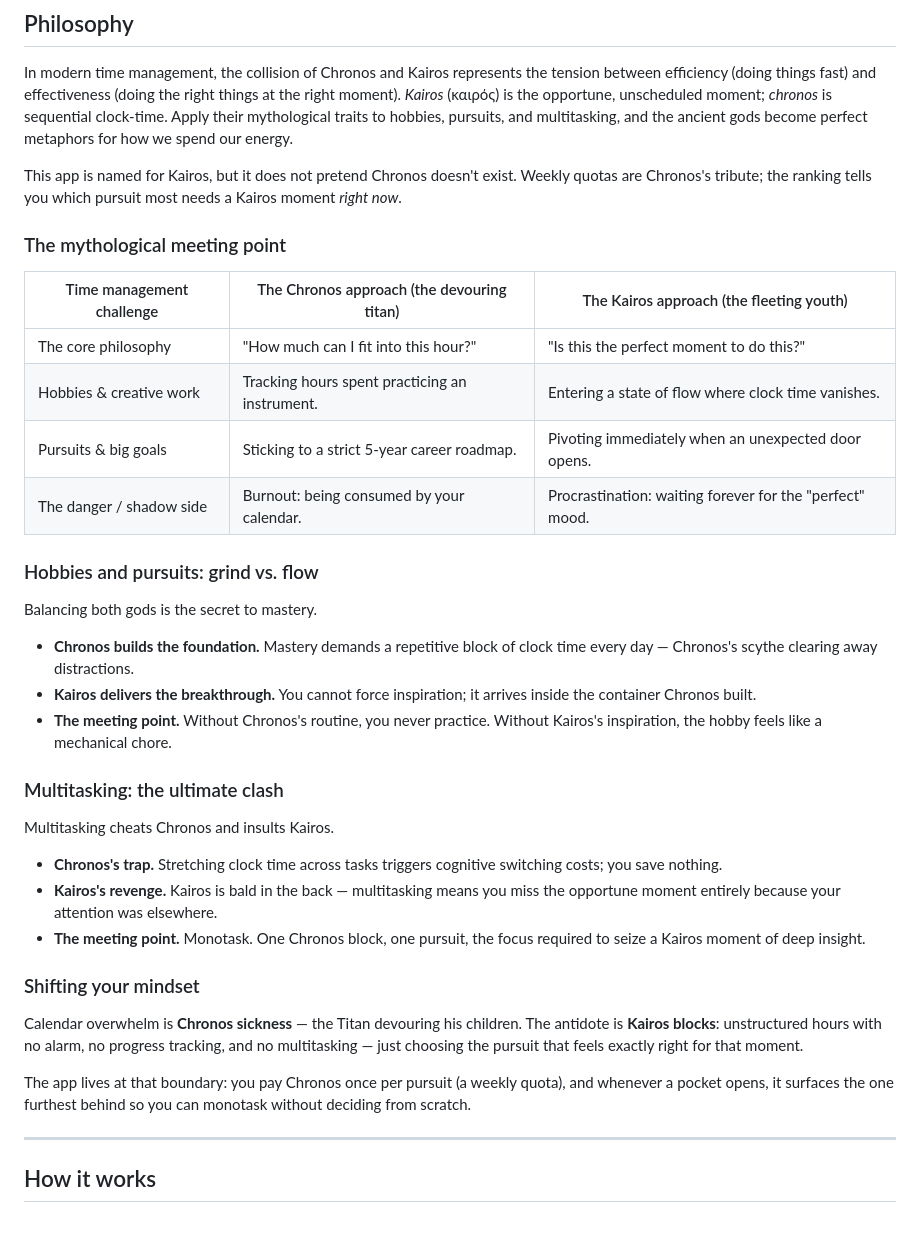
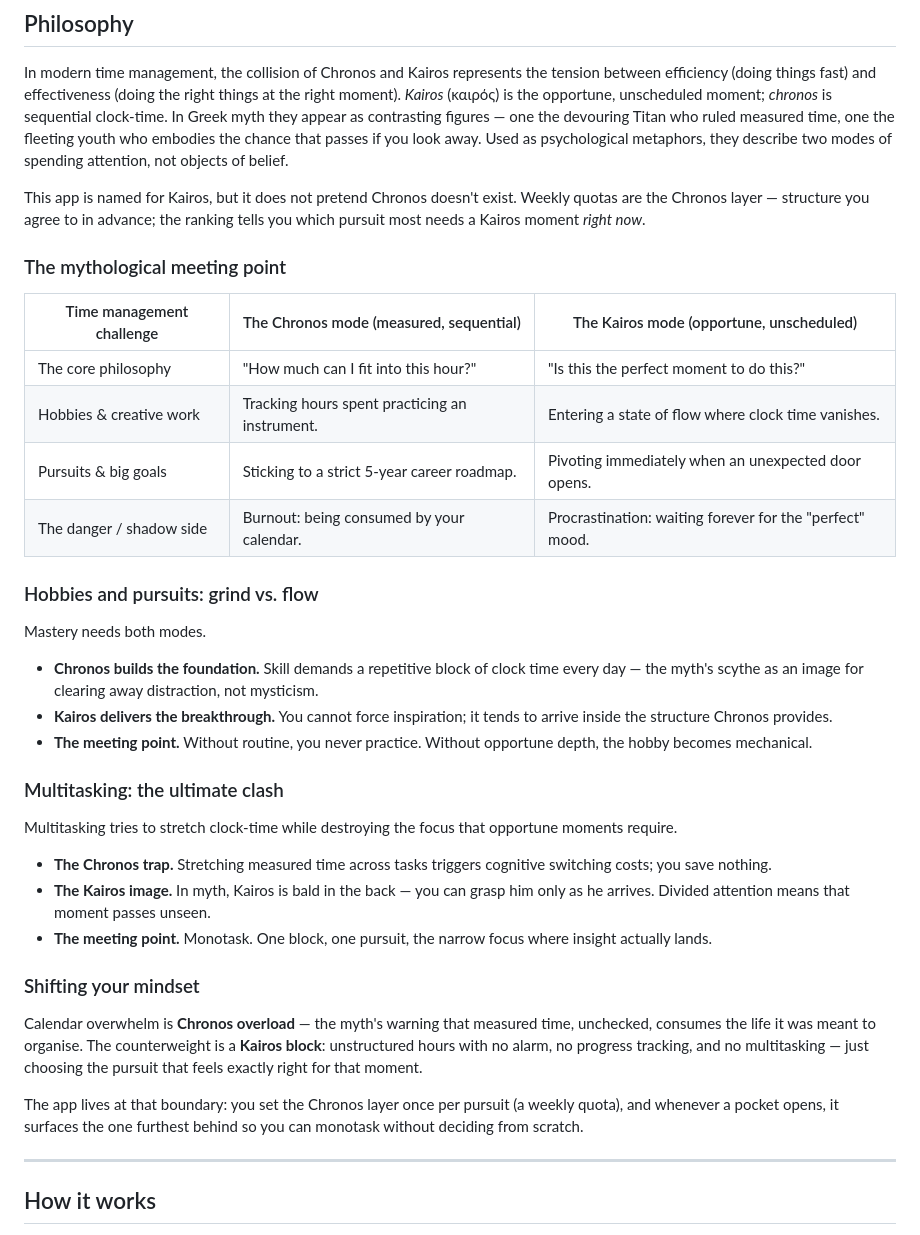
Before and after one commit to aasem/kairos, a Markdown page: README.md, the part around the change. Drawn GitHub-style.

```diff
--- a/README.md
+++ b/README.md
@@ -22,17 +22,20 @@ In modern time management, the collision of Chronos and Kairos
 represents the tension between efficiency (doing things fast) and
 effectiveness (doing the right things at the right moment). *Kairos*
 (καιρός) is the opportune, unscheduled moment; *chronos* is sequential
-clock-time. Apply their mythological traits to hobbies, pursuits, and
-multitasking, and the ancient gods become perfect metaphors for how we
-spend our energy.
+clock-time. In Greek myth they appear as contrasting figures — one the
+devouring Titan who ruled measured time, one the fleeting youth who
+embodies the chance that passes if you look away. Used as psychological
+metaphors, they describe two modes of spending attention, not objects of
+belief.
 
 This app is named for Kairos, but it does not pretend Chronos doesn't
-exist. Weekly quotas are Chronos's tribute; the ranking tells you which
-pursuit most needs a Kairos moment *right now*.
+exist. Weekly quotas are the Chronos layer — structure you agree to in
+advance; the ranking tells you which pursuit most needs a Kairos moment
+*right now*.
 
 ### The mythological meeting point
 
-| Time management challenge | The Chronos approach (the devouring titan) | The Kairos approach (the fleeting youth) |
+| Time management challenge | The Chronos mode (measured, sequential) | The Kairos mode (opportune, unscheduled) |
 |---|---|---|
 | The core philosophy | "How much can I fit into this hour?" | "Is this the perfect moment to do this?" |
 | Hobbies & creative work | Tracking hours spent practicing an instrument. | Entering a state of flow where clock time vanishes. |
@@ -41,37 +44,40 @@ pursuit most needs a Kairos moment *right now*.
 
 ### Hobbies and pursuits: grind vs. flow
 
-Balancing both gods is the secret to mastery.
+Mastery needs both modes.
 
-- **Chronos builds the foundation.** Mastery demands a repetitive block
-  of clock time every day — Chronos's scythe clearing away distractions.
+- **Chronos builds the foundation.** Skill demands a repetitive block of
+  clock time every day — the myth's scythe as an image for clearing away
+  distraction, not mysticism.
 - **Kairos delivers the breakthrough.** You cannot force inspiration; it
-  arrives inside the container Chronos built.
-- **The meeting point.** Without Chronos's routine, you never practice.
-  Without Kairos's inspiration, the hobby feels like a mechanical chore.
+  tends to arrive inside the structure Chronos provides.
+- **The meeting point.** Without routine, you never practice. Without
+  opportune depth, the hobby becomes mechanical.
 
 ### Multitasking: the ultimate clash
 
-Multitasking cheats Chronos and insults Kairos.
+Multitasking tries to stretch clock-time while destroying the focus
+that opportune moments require.
 
-- **Chronos's trap.** Stretching clock time across tasks triggers
+- **The Chronos trap.** Stretching measured time across tasks triggers
   cognitive switching costs; you save nothing.
-- **Kairos's revenge.** Kairos is bald in the back — multitasking means
-  you miss the opportune moment entirely because your attention was
-  elsewhere.
-- **The meeting point.** Monotask. One Chronos block, one pursuit, the
-  focus required to seize a Kairos moment of deep insight.
+- **The Kairos image.** In myth, Kairos is bald in the back — you can
+  grasp him only as he arrives. Divided attention means that moment
+  passes unseen.
+- **The meeting point.** Monotask. One block, one pursuit, the narrow
+  focus where insight actually lands.
 
 ### Shifting your mindset
 
-Calendar overwhelm is **Chronos sickness** — the Titan devouring his
-children. The antidote is **Kairos blocks**: unstructured hours with no
-alarm, no progress tracking, and no multitasking — just choosing the
-pursuit that feels exactly right for that moment.
+Calendar overwhelm is **Chronos overload** — the myth's warning that
+measured time, unchecked, consumes the life it was meant to organise.
+The counterweight is a **Kairos block**: unstructured hours with no alarm,
+no progress tracking, and no multitasking — just choosing the pursuit
+that feels exactly right for that moment.
 
-The app lives at that boundary: you pay Chronos once per pursuit (a
-weekly quota), and whenever a pocket opens, it surfaces the one furthest
-behind so you can monotask without deciding from scratch.
+The app lives at that boundary: you set the Chronos layer once per
+pursuit (a weekly quota), and whenever a pocket opens, it surfaces the
+one furthest behind so you can monotask without deciding from scratch.
 
 ---
 
```
